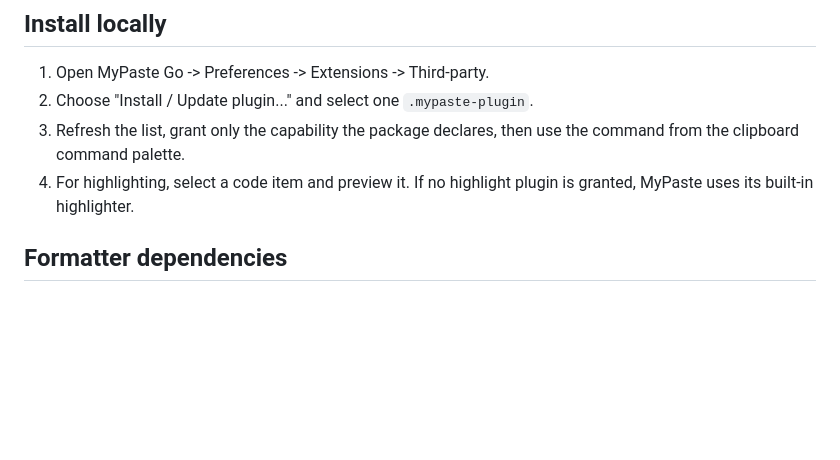
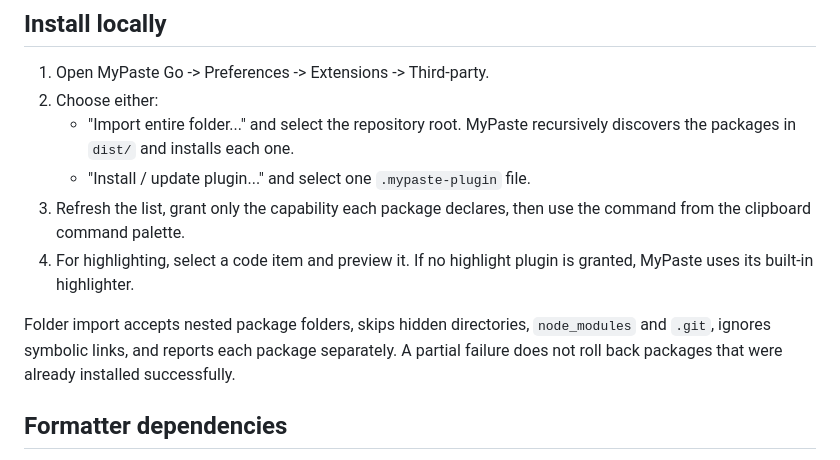
Before and after one commit to zhanghuid/mypaste-code-extensions, a Markdown page: README.md, the part around the change. Rendered like a GitHub page; blank space fills up the shorter version.

Commit message:
Document folder-based extension install

```diff
--- a/README.md
+++ b/README.md
@@ -42,11 +42,19 @@ root must be `mypaste.plugin.json` plus the entry script.
 ## Install locally
 
 1. Open MyPaste Go -> Preferences -> Extensions -> Third-party.
-2. Choose "Install / Update plugin..." and select one `.mypaste-plugin`.
-3. Refresh the list, grant only the capability the package declares, then use
+2. Choose either:
+   - "Import entire folder..." and select the repository root. MyPaste
+     recursively discovers the packages in `dist/` and installs each one.
+   - "Install / update plugin..." and select one `.mypaste-plugin` file.
+3. Refresh the list, grant only the capability each package declares, then use
    the command from the clipboard command palette.
 4. For highlighting, select a code item and preview it. If no highlight plugin
    is granted, MyPaste uses its built-in highlighter.
+
+Folder import accepts nested package folders, skips hidden directories,
+`node_modules` and `.git`, ignores symbolic links, and reports each package
+separately. A partial failure does not roll back packages that were already
+installed successfully.
 
 ## Formatter dependencies
 
```
